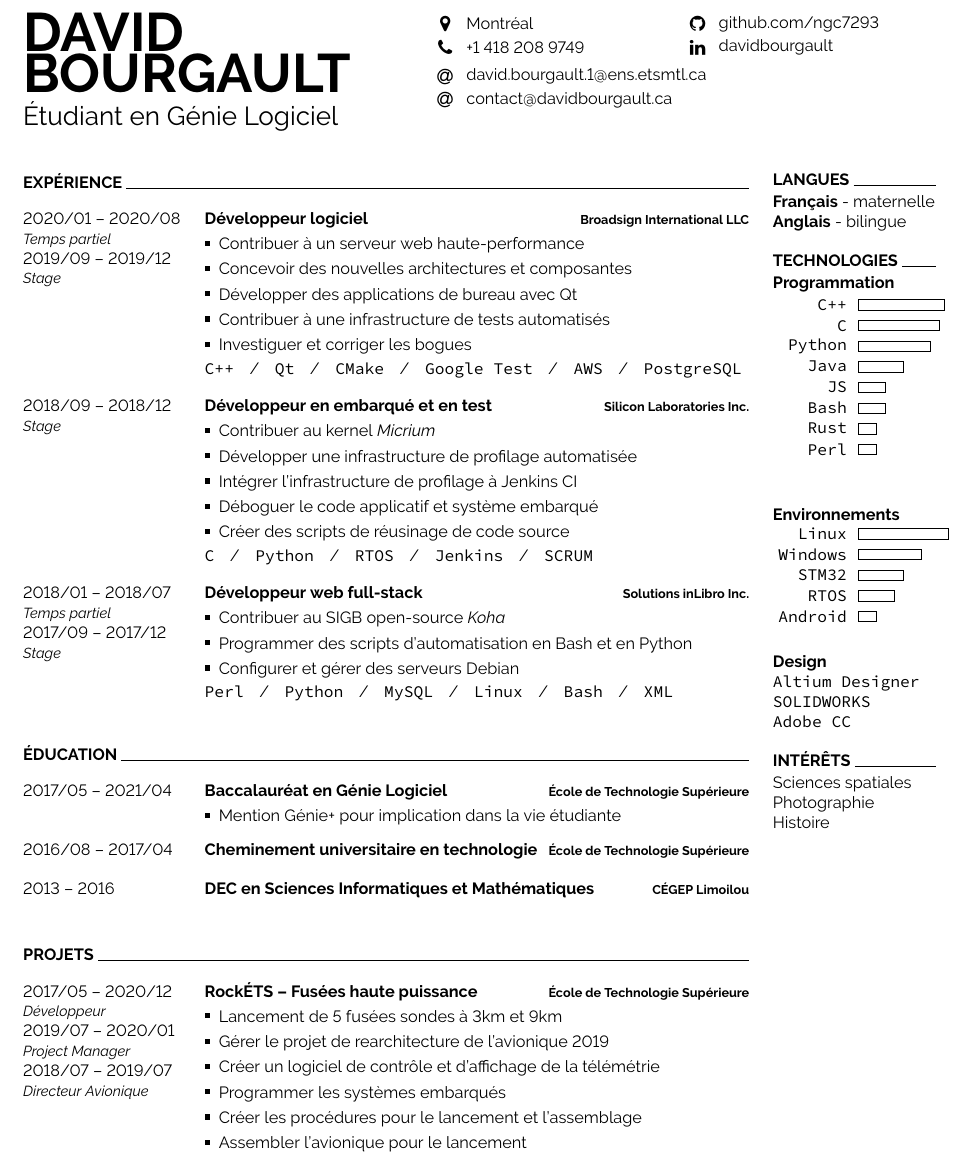
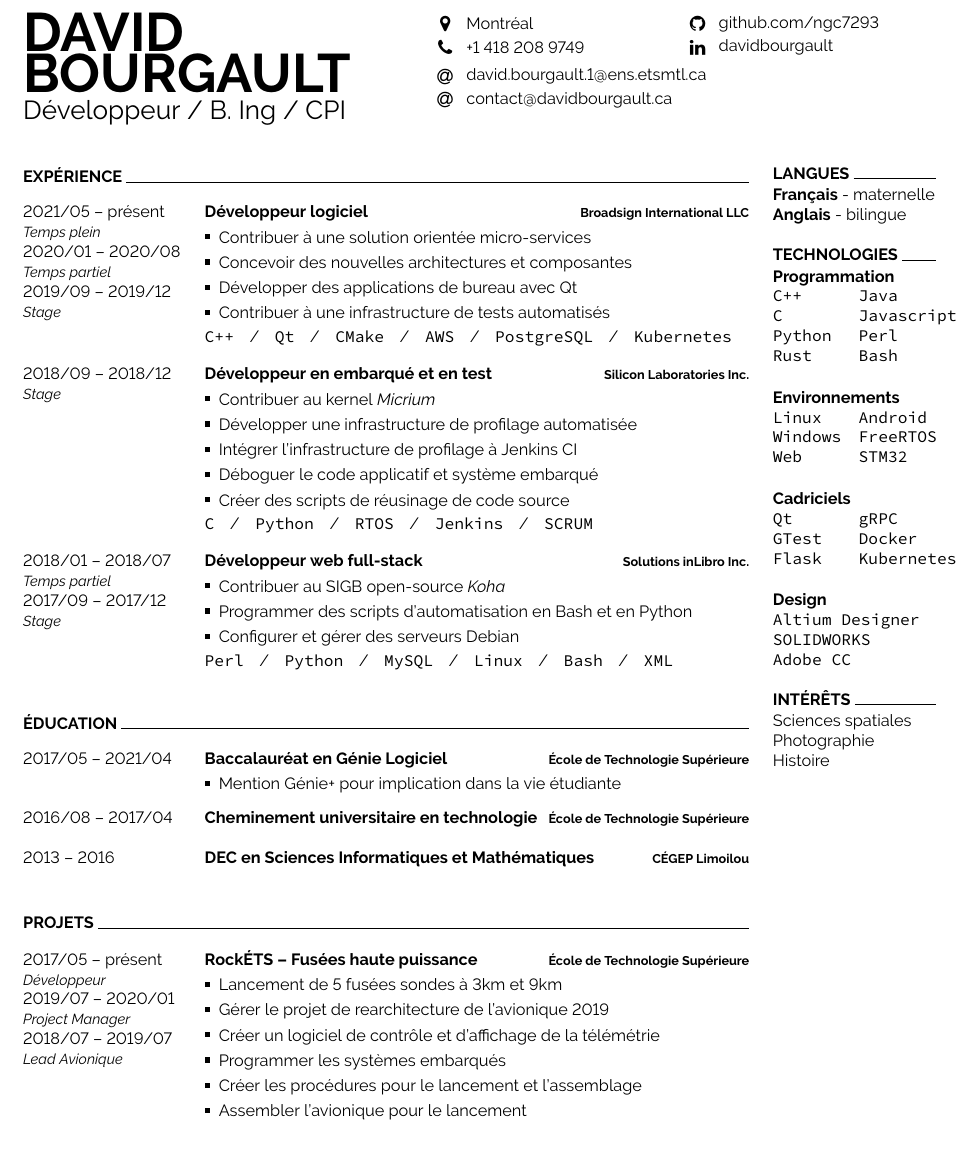
Before and after one commit to ngc7293/cv, a LaTeX document (main.fr.tex): part of the page, cut so that both start at the same text. Compiled offline with pdfLaTeX.

Commit message:
October  2021 update

```diff
--- a/main.fr.tex
+++ b/main.fr.tex
@@ -19,7 +19,7 @@
 
 	\vspace{4pt}
 
-	{\huge Étudiant en Génie Logiciel}
+	{\huge Développeur / B. Ing / CPI}
 \end{minipage}
 \begin{minipage}[t]{0.55\textwidth}
 	\begin{minipage}[t]{0.5\textwidth}
@@ -50,7 +50,7 @@
 
 \begin{entrylist}
 	\entry
-		{2020/01 -- 2020/08\\{\small\emph{Temps partiel}}\\2019/09 -- 2019/12\\{\small\emph{Stage}}}
+		{2021/05 -- présent\\{\small\emph{Temps plein}}\\2020/01 -- 2020/08\\{\small\emph{Temps partiel}}\\2019/09 -- 2019/12\\{\small\emph{Stage}}}
 		{Développeur logiciel}
 		{\href{https://broadsign.com/}{Broadsign International LLC}}
 		{
@@ -58,14 +58,13 @@
 			\begin{itemize}
 				\renewcommand{\labelitemi}{\raisebox{.45ex}{\rule{.6ex}{.6ex}}}
 				\setlength\itemsep{-1pt}
-				\item Contribuer à un serveur web haute-performance
+				\item Contribuer à une solution orientée micro-services
 				\item Concevoir des nouvelles architectures et composantes
 				\item Développer des applications de bureau avec Qt
 				\item Contribuer à une infrastructure de tests automatisés
-				\item Investiguer et corriger les bogues
 			\end{itemize}
 			\vspace{-4pt}
-			\texttt{C++}\slashsep\texttt{Qt}\slashsep\texttt{CMake}\slashsep\texttt{Google Test}\slashsep\texttt{AWS}\slashsep\texttt{PostgreSQL}
+			\texttt{C++}\slashsep\texttt{Qt}\slashsep\texttt{CMake}\slashsep\texttt{AWS}\slashsep\texttt{PostgreSQL}\slashsep\texttt{Kubernetes}
 		}
 	\entry
 		{2018/09 -- 2018/12\\{\small\emph{Stage}}}
@@ -143,7 +142,7 @@
 
 \begin{entrylist}
 	\entry
-		{2017/05 -- 2020/12\\{\small\emph{Développeur}}\\2019/07 -- 2020/01\\{\small\emph{Project Manager}}\\2018/07 -- 2019/07\\{\small\emph{Directeur Avionique}}}
+		{2017/05 -- présent\\{\small\emph{Développeur}}\\2019/07 -- 2020/01\\{\small\emph{Project Manager}}\\2018/07 -- 2019/07\\{\small\emph{Lead Avionique}}}
 		{\href{https://clubrockets.ca/}{RockÉTS -- Fusées haute puissance}}
 		{\href{https://clubrockets.ca/}{École de Technologie Supérieure}}
 		{
@@ -188,27 +187,44 @@
 		\textbf{Anglais} - bilingue
 
 	\cvsect{Technologies}
-		\textbf{Programmation}
-		\begin{barchart}{1.75}
-			\baritem{    C++}{95}
-			\baritem{      C}{90}
-			\baritem{ Python}{80}
-			\baritem{   Java}{50}
-			\baritem{     JS}{30}
-			\baritem{   Bash}{30}
-			\baritem{   Rust}{20}
-			\baritem{   Perl}{20}
-		\end{barchart}
-		\\\\
-		\textbf{Environnements}
-		\begin{barchart}{1.75}
-			\baritem{  Linux}{100}
-			\baritem{Windows}{70}
-			\baritem{  STM32}{50}
-			\baritem{   RTOS}{40}
-			\baritem{Android}{20}
-		\end{barchart}
-		\\
+		\textbf{Programmation}\\
+		\begin{minipage}[t]{0.5\textwidth}
+			\texttt{C++}\\
+			\texttt{C}\\
+			\texttt{Python}\\
+			\texttt{Rust}
+		\end{minipage}
+		\begin{minipage}[t]{0.45\textwidth}
+			\texttt{Java}\\
+			\texttt{Javascript}\\
+			\texttt{Perl}\\
+			\texttt{Bash}
+		\end{minipage}
+		\\\\\\
+		\textbf{Environnements}\\
+		\begin{minipage}[t]{0.5\textwidth}
+			\texttt{Linux}\\
+			\texttt{Windows}\\
+			\texttt{Web}
+		\end{minipage}
+		\begin{minipage}[t]{0.45\textwidth}
+			\texttt{Android}\\
+			\texttt{FreeRTOS}\\
+			\texttt{STM32}
+		\end{minipage}
+		\\\\\\
+		\textbf{Cadriciels}\\
+		\begin{minipage}[t]{0.5\textwidth}
+			\texttt{Qt}\\
+			\texttt{GTest}\\
+			\texttt{Flask}
+		\end{minipage}
+		\begin{minipage}[t]{0.45\textwidth}
+			\texttt{gRPC}\\
+			\texttt{Docker}\\
+			\texttt{Kubernetes}
+		\end{minipage}
+		\\\\\\
 		\textbf{Design}\\
 		\texttt{Altium Designer}\\
 		\texttt{SOLIDWORKS}\\
```
Also changed, not shown: main.en.tex (+43 -27 lines).
